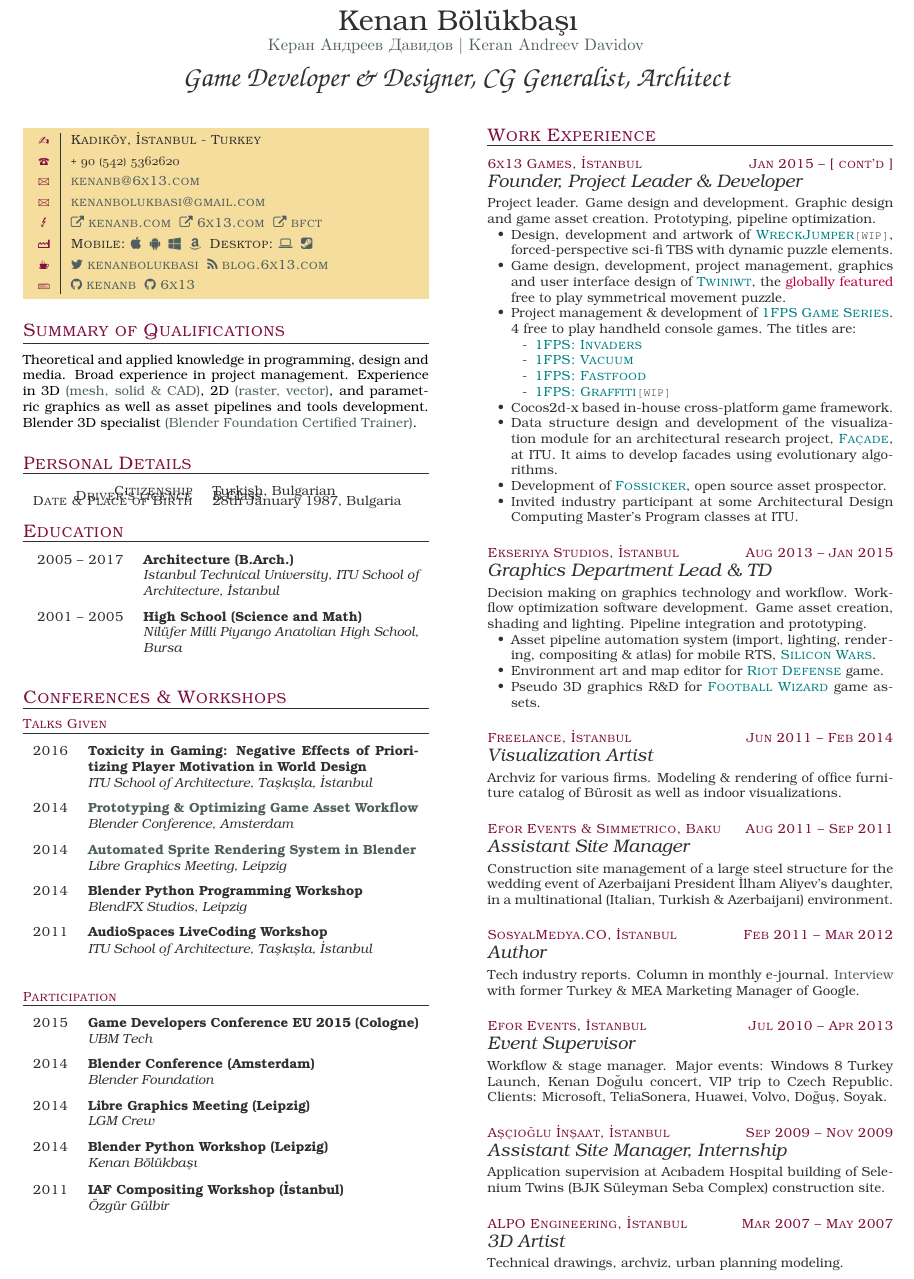
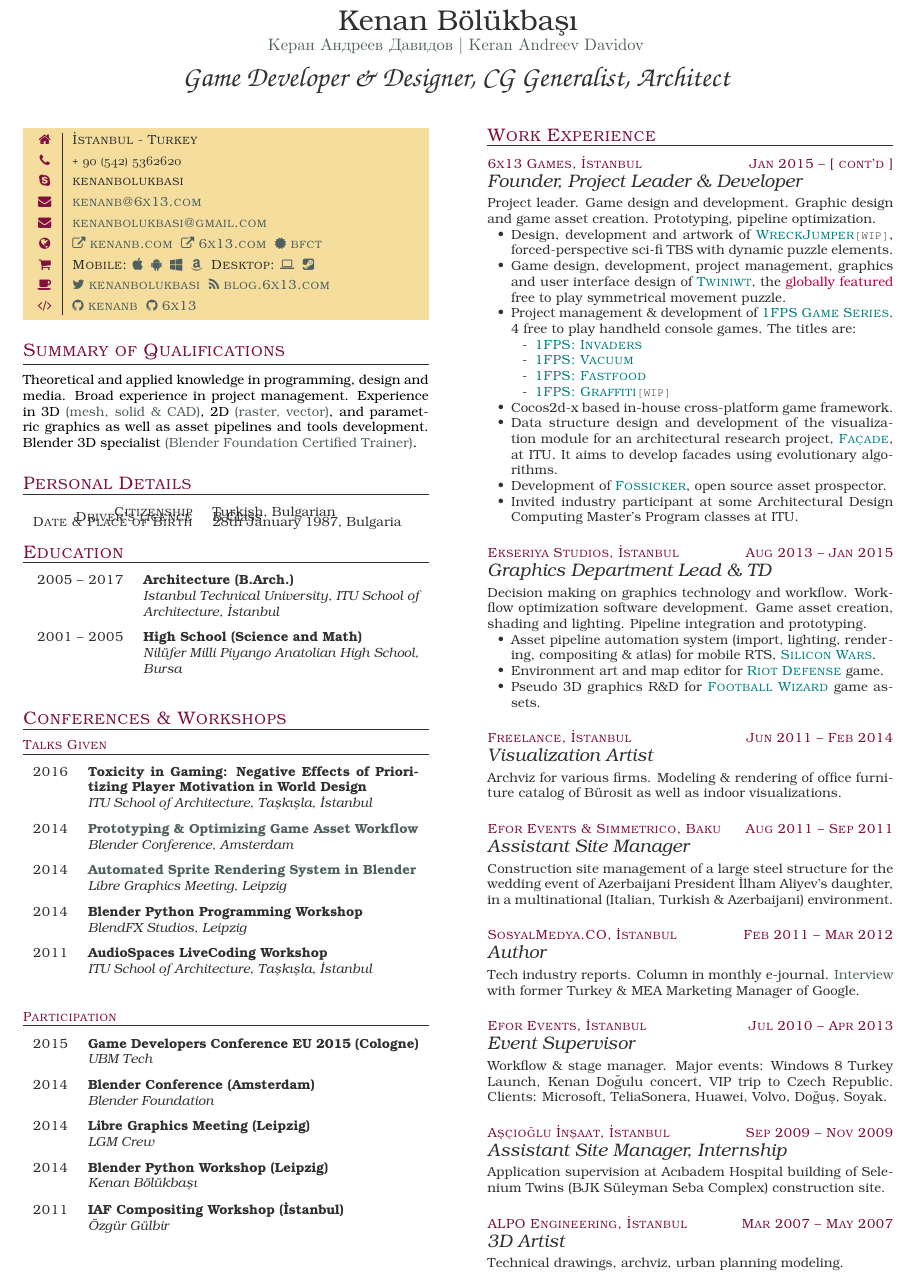
Before and after one commit to kenanb/kenanb.github.io, a LaTeX CV (kenan_bolukbasi_cv.tex): part of page 1 of 2, cut so that both start at the same text. Compiled offline with pdfLaTeX.

Commit message:
Changed shapes.

```diff
--- a/kenan_bolukbasi_cv.tex
+++ b/kenan_bolukbasi_cv.tex
@@ -14,7 +14,6 @@ columnsep=1.25cm]%
   bookman,%
   etoolbox,%
   hyperref,%
-  marvosym,%
   needspace,%
   tabularx,%
   xcolor,%
@@ -134,23 +133,22 @@ columnsep=1.25cm]%
 \colorbox[HTML]{F5DD9D}{%
   \begin{tabularx}%
     {\boxwidth}{c|X c}
-    \color{header}\Writinghand%
-    & {\scshape \iflang{en}%
-      {Kadıköy, İstanbul - Turkey}%
-      {Kadıköy, İstanbul - Türkiye}}%
-    \smallskip \\%
-    \color{header}\Telefon%
+    \color{header}\faHome%
+    & {\scshape \iflang{en}{İstanbul - Turkey}{İstanbul - Türkiye}}\smallskip \\%
+    \color{header}\faPhone%
     & {\footnotesize +} \oldstylenums{90} {\footnotesize (}\oldstylenums{542}{\footnotesize )} \oldstylenums{5362620}\smallskip \\%
-    \color{header}\Letter%
+    \color{header}\faSkype%
+    & {\scshape kenanbolukbasi}\smallskip \\%
+    \color{header}\faEnvelope%
     & \href{mailto:kenanb@6x13.com}{\scshape kenanb@6x13.com}\smallskip \\%
-    \color{header}\Letter%
+    \color{header}\faEnvelope%
     & \href{mailto:kenanbolukbasi@gmail.com}{\scshape kenanbolukbasi@gmail.com}\smallskip \\%
-    \color{header}\Lightning%
+    \color{header}\faGlobe%
     & \href{http://kenanb.com}{\scshape \faExternalLink\ kenanb.com}\ \ %
     \href{http://6x13.com}{\scshape \faExternalLink\ 6x13.com}\ \ %
     \href{http://www.blendernetwork.org/kenan-bolukbasi}%
-    {\scshape \faExternalLink\ bfct}\smallskip \\%
-    {\small\color{header}\Industry}%
+    {\scshape \faCertificate\ bfct}\smallskip \\%
+    \color{header}\faShoppingCart%
     & \textsc{Mobile:}
     \href{https://itunes.apple.com/us/developer/kenan-bolukbasi/id1177092770}{\faApple}\ \ %
     \href{https://play.google.com/store/apps/developer?id=6x13+Games}{\faAndroid}\ \ %
@@ -159,11 +157,11 @@ columnsep=1.25cm]%
     \textsc{Desktop:}
     \href{https://6x13.itch.io/}{\faLaptop}\ \ %
     \href{http://steamcommunity.com/id/6x13}{\faSteamSquare}\smallskip \\%
-    \color{header}\Coffeecup%
+    \color{header}\faCoffee%
     & \href{http://www.twitter.com/kenanbolukbasi}%
     {\scshape \faTwitter\ kenanbolukbasi}\ \ %
     \href{http://blog.6x13.com}{\scshape \faRss\ blog.6x13.com}\smallskip \\%
-    \color{header}\Keyboard%
+    \color{header}\faCode%
     &%
     \href{http://www.github.com/kenanb}{\scshape \faGithub\ kenanb}\ \ %
     \href{http://www.github.com/6x13}{\scshape \faGithub\ 6x13} \ \ %
```
Also changed, not shown: kenan_bolukbasi_cv.pdf.
